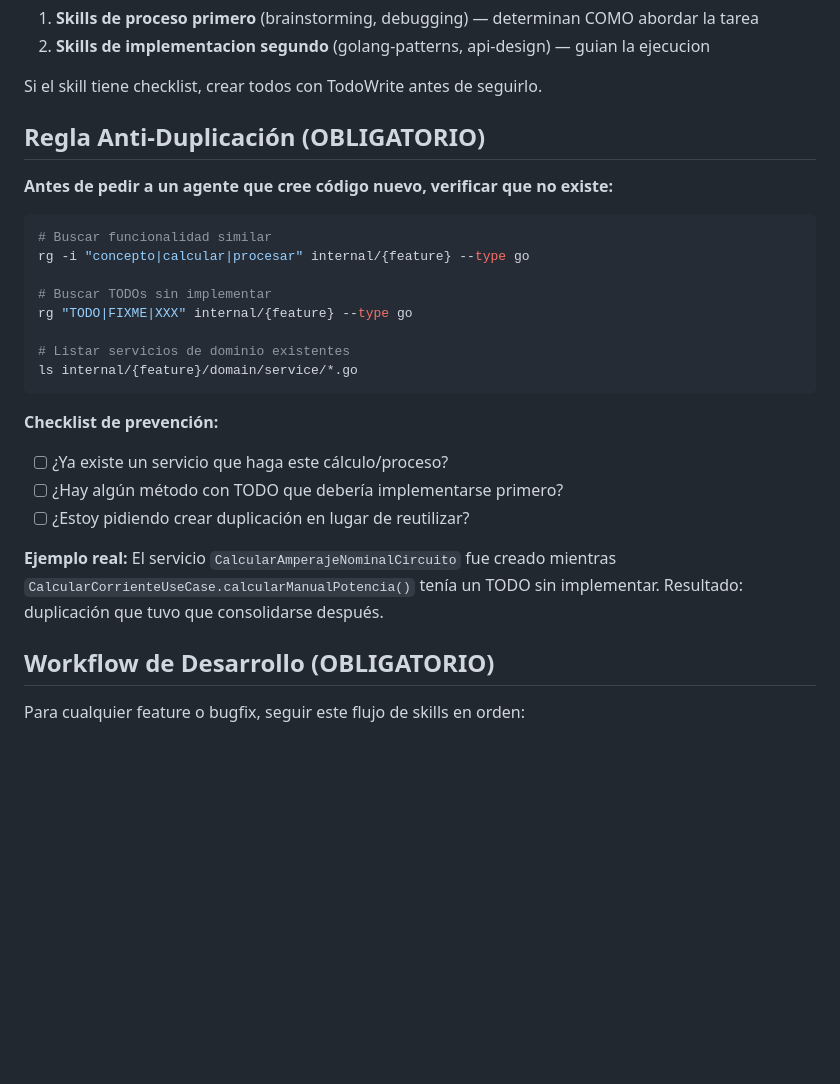
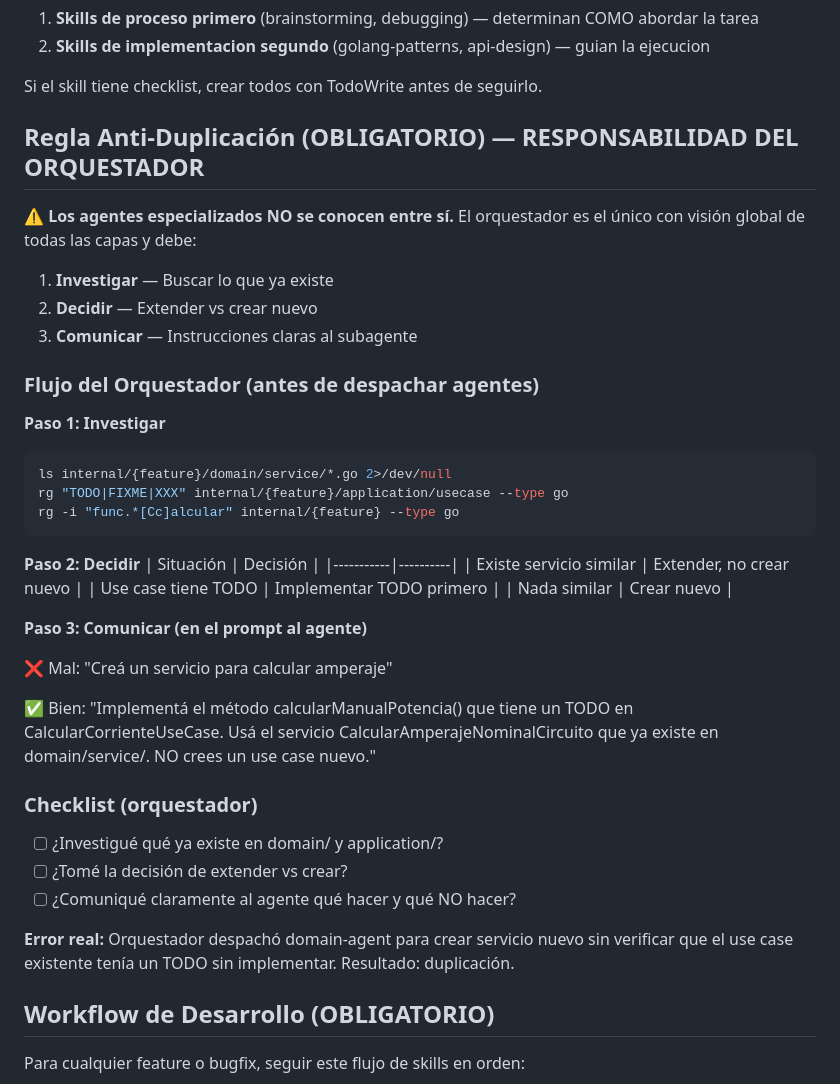
Before and after one commit to GARFEX33/garfex-calculadora-filtros, a Markdown page: AGENTS.md, the part around the change. Drawn GitHub-style; blank space fills up the shorter version.

Commit message:
docs: clarify orchestrator responsibility in preventing duplication
Update documentation to emphasize that the orchestrator must:
1. Investigate what already exists across all layers
2. Make architectural decisions (extend vs create new)
3. Communicate clear instructions to subagents

Key clarification: Agents do not know each other by design. The orchestrator
is the only one with global visibility and must provide complete context
in every prompt.

Updated files:
- .agents/skills/orchestrating-agents/SKILL.md
- AGENTS.md

Added concrete examples of good vs bad prompts to illustrate
the communication responsibility of the orchestrator.

````diff
--- a/AGENTS.md
+++ b/AGENTS.md
@@ -19,27 +19,44 @@ Orden de prioridad:
 
 Si el skill tiene checklist, crear todos con TodoWrite antes de seguirlo.
 
-## Regla Anti-Duplicación (OBLIGATORIO)
+## Regla Anti-Duplicación (OBLIGATORIO) — RESPONSABILIDAD DEL ORQUESTADOR
 
-**Antes de pedir a un agente que cree código nuevo, verificar que no existe:**
+⚠️ **Los agentes especializados NO se conocen entre sí.** El orquestador es el único con visión global de todas las capas y debe:
 
+1. **Investigar** — Buscar lo que ya existe
+2. **Decidir** — Extender vs crear nuevo
+3. **Comunicar** — Instrucciones claras al subagente
+
+### Flujo del Orquestador (antes de despachar agentes)
+
+**Paso 1: Investigar**
 ```bash
-# Buscar funcionalidad similar
-rg -i "concepto|calcular|procesar" internal/{feature} --type go
-
-# Buscar TODOs sin implementar
-rg "TODO|FIXME|XXX" internal/{feature} --type go
-
-# Listar servicios de dominio existentes
-ls internal/{feature}/domain/service/*.go
+ls internal/{feature}/domain/service/*.go 2>/dev/null
+rg "TODO|FIXME|XXX" internal/{feature}/application/usecase --type go
+rg -i "func.*[Cc]alcular" internal/{feature} --type go
 ```
 
-**Checklist de prevención:**
-- [ ] ¿Ya existe un servicio que haga este cálculo/proceso?
-- [ ] ¿Hay algún método con TODO que debería implementarse primero?
-- [ ] ¿Estoy pidiendo crear duplicación en lugar de reutilizar?
+**Paso 2: Decidir**
+| Situación | Decisión |
+|-----------|----------|
+| Existe servicio similar | Extender, no crear nuevo |
+| Use case tiene TODO | Implementar TODO primero |
+| Nada similar | Crear nuevo |
 
-**Ejemplo real:** El servicio `CalcularAmperajeNominalCircuito` fue creado mientras `CalcularCorrienteUseCase.calcularManualPotencia()` tenía un TODO sin implementar. Resultado: duplicación que tuvo que consolidarse después.
+**Paso 3: Comunicar (en el prompt al agente)**
+
+❌ Mal: "Creá un servicio para calcular amperaje"
+
+✅ Bien: "Implementá el método calcularManualPotencia() que tiene un TODO en
+          CalcularCorrienteUseCase. Usá el servicio CalcularAmperajeNominalCircuito
+          que ya existe en domain/service/. NO crees un use case nuevo."
+
+### Checklist (orquestador)
+- [ ] ¿Investigué qué ya existe en domain/ y application/?
+- [ ] ¿Tomé la decisión de extender vs crear?
+- [ ] ¿Comuniqué claramente al agente qué hacer y qué NO hacer?
+
+**Error real:** Orquestador despachó domain-agent para crear servicio nuevo sin verificar que el use case existente tenía un TODO sin implementar. Resultado: duplicación.
 
 ## Workflow de Desarrollo (OBLIGATORIO)
 
````
Also changed, not shown: 1 other file.
